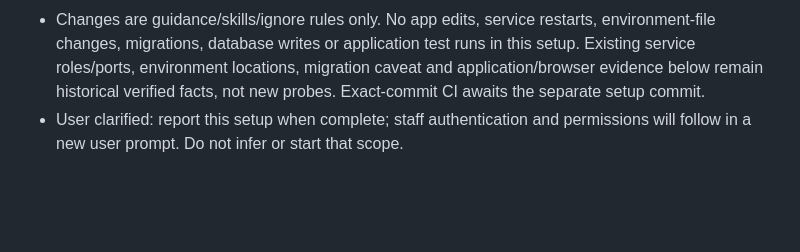
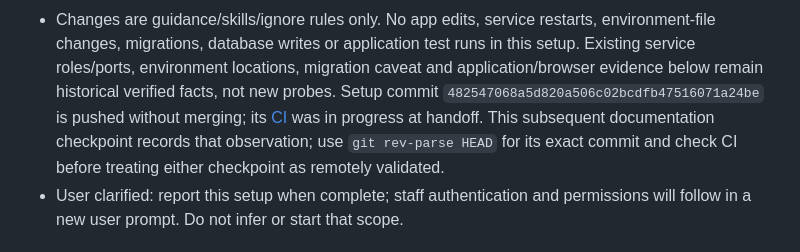
Before and after one commit to david-developer/pachi, a Markdown page: docs/engineering/current-state.md, the part around the change. Drawn GitHub-style; blank space fills up the shorter version.

Commit message:
docs: record continuity setup validation and checkpoint

```diff
--- a/docs/engineering/current-state.md
+++ b/docs/engineering/current-state.md
@@ -37,7 +37,11 @@ preserve working authentication, startup and the completed photo-refresh repair.
   environment-file changes, migrations, database writes or application test runs
   in this setup. Existing service roles/ports, environment locations, migration
   caveat and application/browser evidence below remain historical verified facts,
-  not new probes. Exact-commit CI awaits the separate setup commit.
+  not new probes. Setup commit `482547068a5d820a506c02bcdfb47516071a24be` is
+  pushed without merging; its [CI](https://github.com/david-developer/pachi/actions/runs/36264454762)
+  was in progress at handoff. This subsequent documentation checkpoint records
+  that observation; use `git rev-parse HEAD` for its exact commit and check CI
+  before treating either checkpoint as remotely validated.
 - User clarified: report this setup when complete; staff authentication and
   permissions will follow in a new user prompt. Do not infer or start that scope.
 
```
